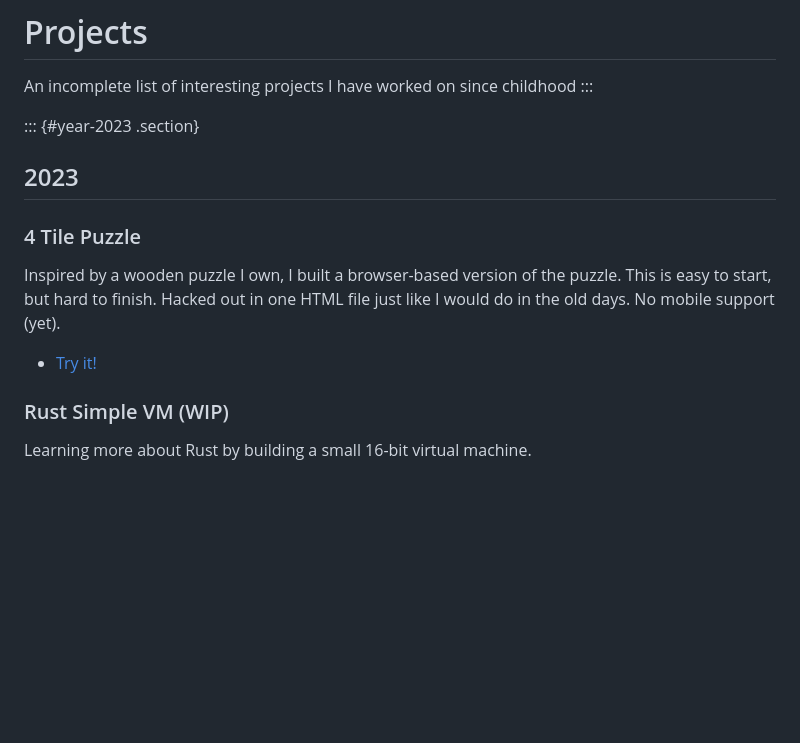
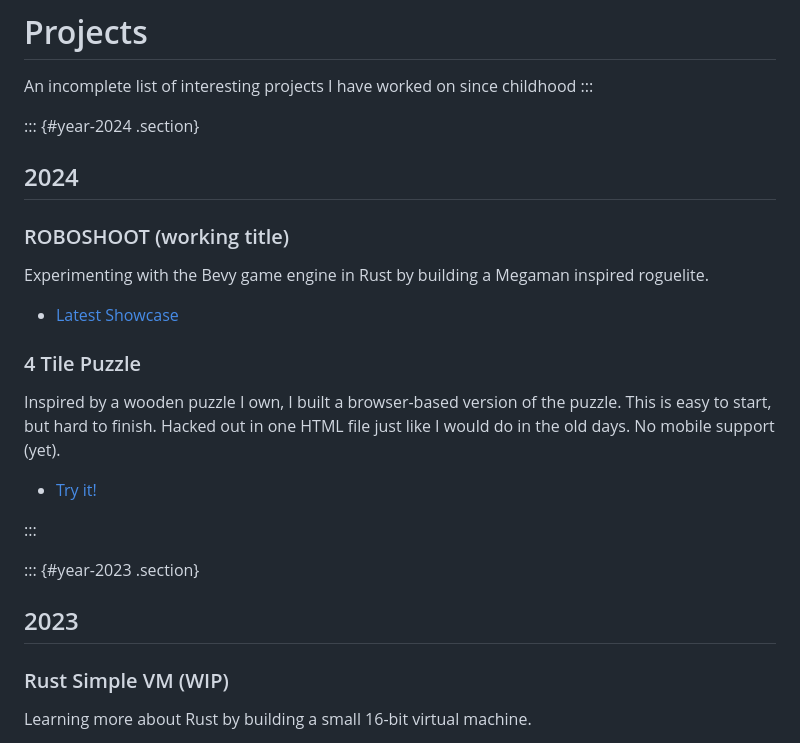
Before and after one commit to phy1um/coding.tommarks.xyz, a Markdown page: src/projects.md, the part around the change. GitHub-like rendering; blank space fills up the shorter version.

Commit message:
add bevy shooter to projects

```diff
--- a/src/projects.md
+++ b/src/projects.md
@@ -5,8 +5,15 @@ An incomplete list of interesting projects I have worked on since
 childhood
 :::
 
-::: {#year-2023 .section}
-## 2023
+::: {#year-2024 .section}
+## 2024
+
+### ROBOSHOOT (working title)
+
+Experimenting with the Bevy game engine in Rust by building a Megaman inspired
+roguelite.
+
+* [Latest Showcase](https://youtu.be/adKxmsKksU4)
 
 ### 4 Tile Puzzle
 
@@ -15,6 +22,11 @@ This is easy to start, but hard to finish. Hacked out in one HTML file just like
 I would do in the old days. No mobile support (yet).
 
 * [Try it!](/project/4tile_puzzle/index.html)
+
+:::
+
+::: {#year-2023 .section}
+## 2023
 
 ### Rust Simple VM (WIP)
 
```
